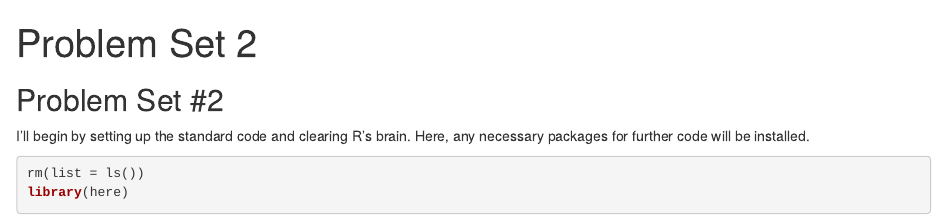
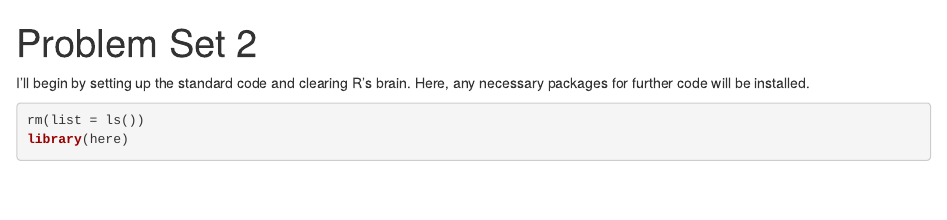
Before and after one commit to edwardhabe/Problem_Sets, an R Markdown document (Code/Problem_Set_2.Rmd): the page in a window 1100 px wide, from its top. Rendered offline with R 4.5, knitr and Pandoc, with nearby package versions.

Commit message:
Commit changes to problem set 2

```diff
--- a/Code/Problem_Set_2.Rmd
+++ b/Code/Problem_Set_2.Rmd
@@ -2,8 +2,6 @@
 title: "Problem Set 2"
 output: html_notebook
 ---
-## Problem Set #2
-
 
 I'll begin by setting up the standard code and clearing R's brain. Here, any necessary packages for further code will be installed.
 
```
Also changed, not shown: Code/Problem_Set_2.nb.html.
